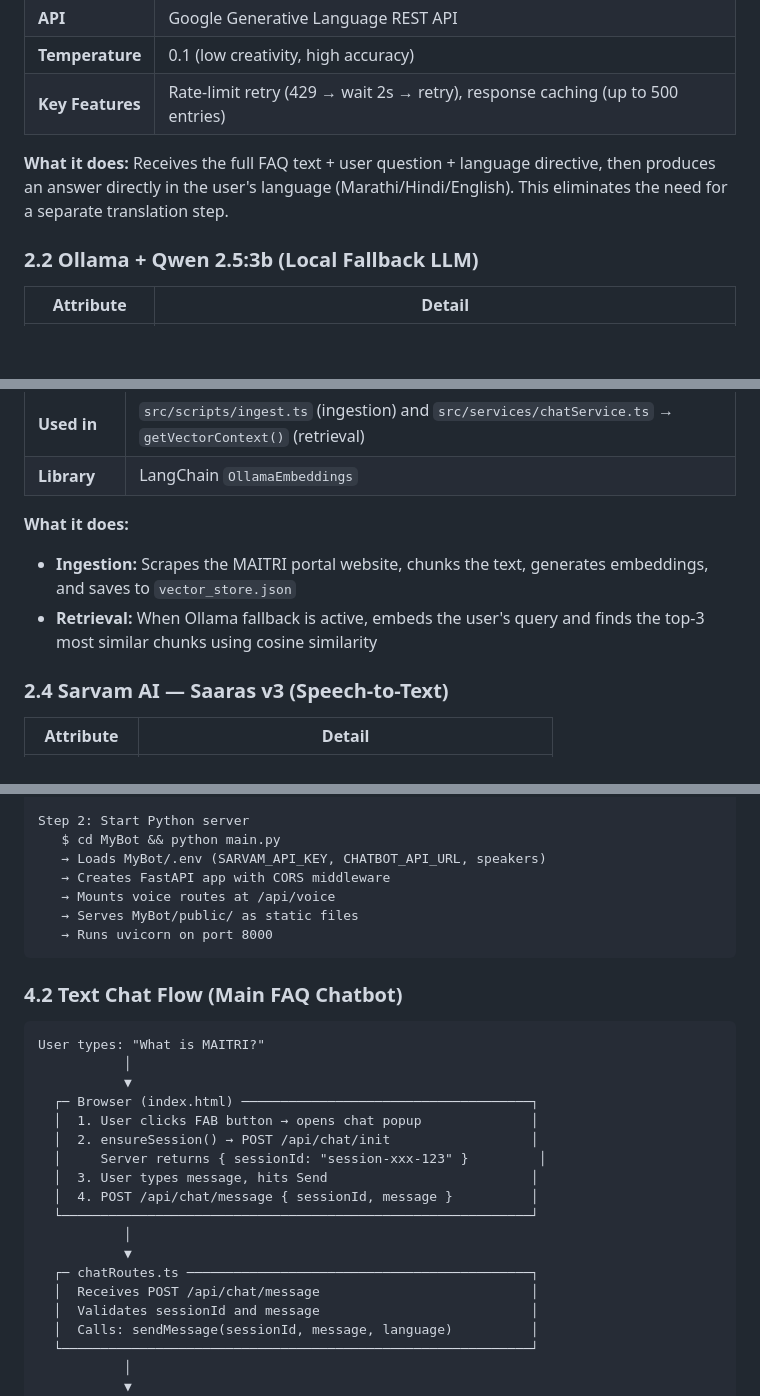
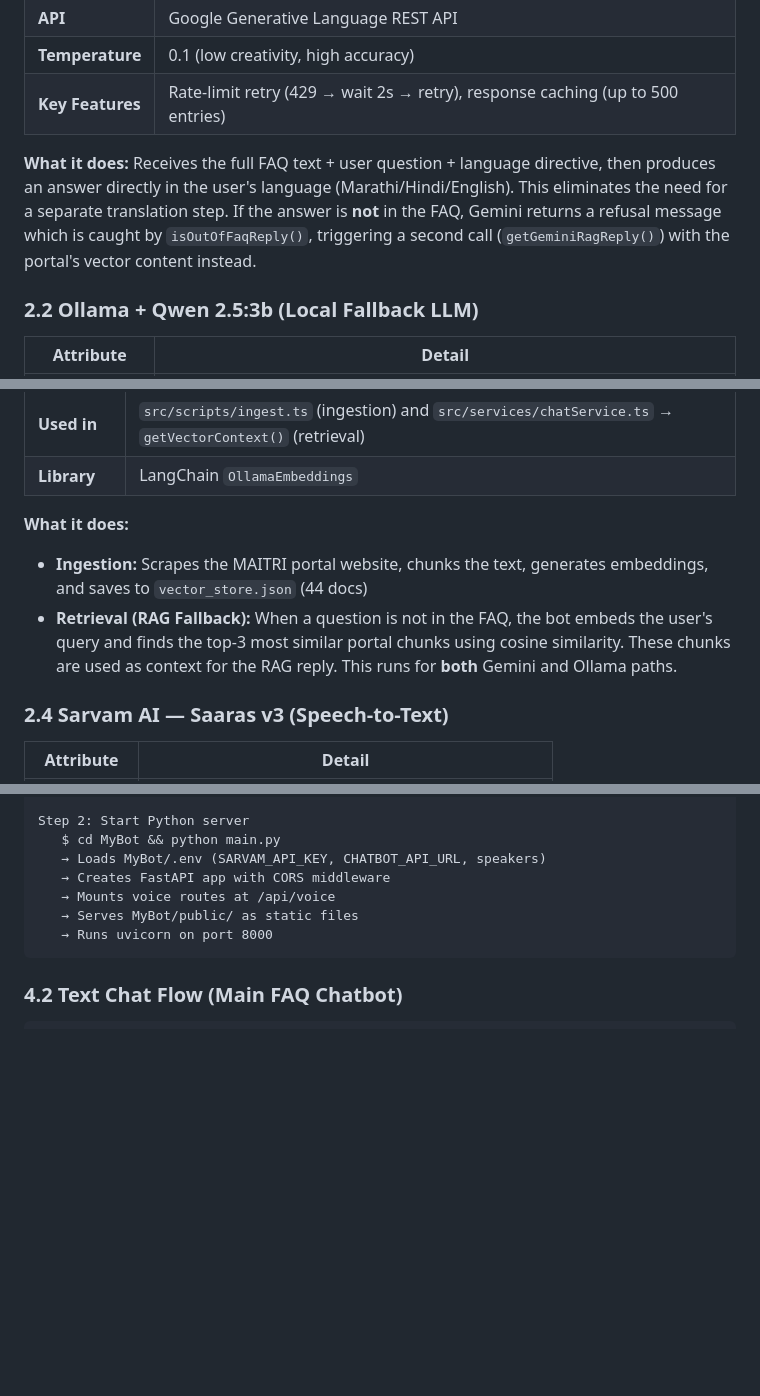
Before and after one commit to Jinx2862/CHATBOT, a Markdown page: PROJECT_DOCUMENTATION.md, 3 parts joined by grey strips. Rendered like a GitHub page; blank space fills up the shorter version.

````diff
--- a/PROJECT_DOCUMENTATION.md
+++ b/PROJECT_DOCUMENTATION.md
@@ -102,7 +102,7 @@ MAITRI_BOT/
 | **Temperature**  | 0.1 (low creativity, high accuracy)                                            |
 | **Key Features** | Rate-limit retry (429 → wait 2s → retry), response caching (up to 500 entries) |
 
-**What it does:** Receives the full FAQ text + user question + language directive, then produces an answer directly in the user's language (Marathi/Hindi/English). This eliminates the need for a separate translation step.
+**What it does:** Receives the full FAQ text + user question + language directive, then produces an answer directly in the user's language (Marathi/Hindi/English). This eliminates the need for a separate translation step. If the answer is **not** in the FAQ, Gemini returns a refusal message which is caught by `isOutOfFaqReply()`, triggering a second call (`getGeminiRagReply()`) with the portal's vector content instead.
 
 ### 2.2 Ollama + Qwen 2.5:3b (Local Fallback LLM)
 
@@ -126,8 +126,8 @@ MAITRI_BOT/
 | **Library** | LangChain `OllamaEmbeddings` |
 
 **What it does:**
-- **Ingestion:** Scrapes the MAITRI portal website, chunks the text, generates embeddings, and saves to `vector_store.json`
-- **Retrieval:** When Ollama fallback is active, embeds the user's query and finds the top-3 most similar chunks using cosine similarity
+- **Ingestion:** Scrapes the MAITRI portal website, chunks the text, generates embeddings, and saves to `vector_store.json` (44 docs)
+- **Retrieval (RAG Fallback):** When a question is not in the FAQ, the bot embeds the user's query and finds the top-3 most similar portal chunks using cosine similarity. These chunks are used as context for the RAG reply. This runs for **both** Gemini and Ollama paths.
 
 ### 2.4 Sarvam AI — Saaras v3 (Speech-to-Text)
 
@@ -300,25 +315,6 @@ Step 2: Start Python server
 ### 4.2 Text Chat Flow (Main FAQ Chatbot)
 
 ```
-User types: "What is MAITRI?"
-           │
-           ▼
-  ┌─ Browser (index.html) ─────────────────────────────────────┐
-  │  1. User clicks FAB button → opens chat popup              │
-  │  2. ensureSession() → POST /api/chat/init                  │
-  │     Server returns { sessionId: "session-xxx-123" }         │
-  │  3. User types message, hits Send                          │
-  │  4. POST /api/chat/message { sessionId, message }          │
-  └────────────────────────────────────────────────────────────┘
-           │
-           ▼
-  ┌─ chatRoutes.ts ────────────────────────────────────────────┐
-  │  Receives POST /api/chat/message                           │
-  │  Validates sessionId and message                           │
-  │  Calls: sendMessage(sessionId, message, language)          │
-  └────────────────────────────────────────────────────────────┘
-           │
-           ▼
   ┌─ chatService.ts → sendMessage() ───────────────────────────┐
   │                                                             │
   │  Step 1: Append user message to session history             │
````
Also changed, not shown: other parts of PROJECT_DOCUMENTATION.md (+56 -25 lines), project_structure_explained.md (+70 -39 lines).
